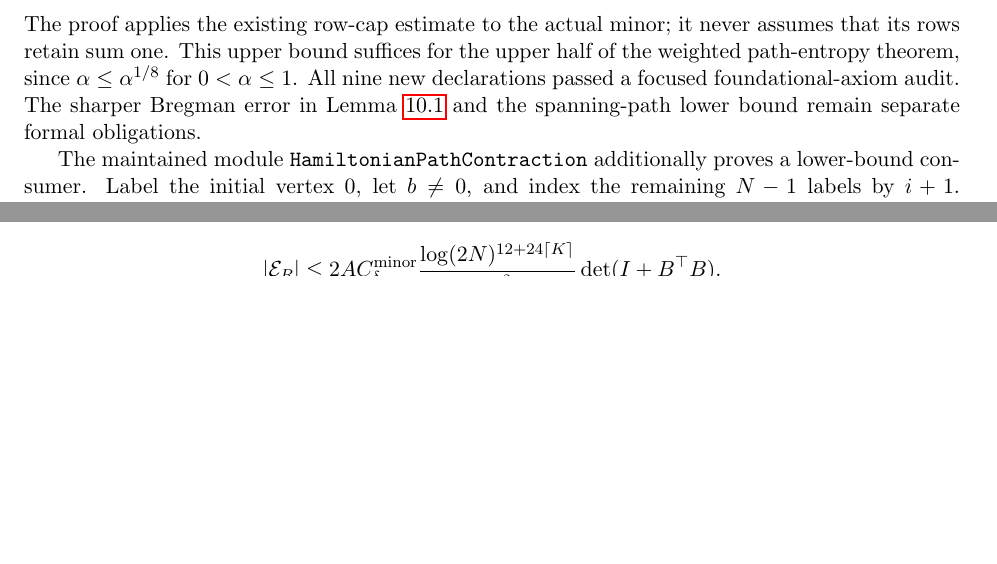
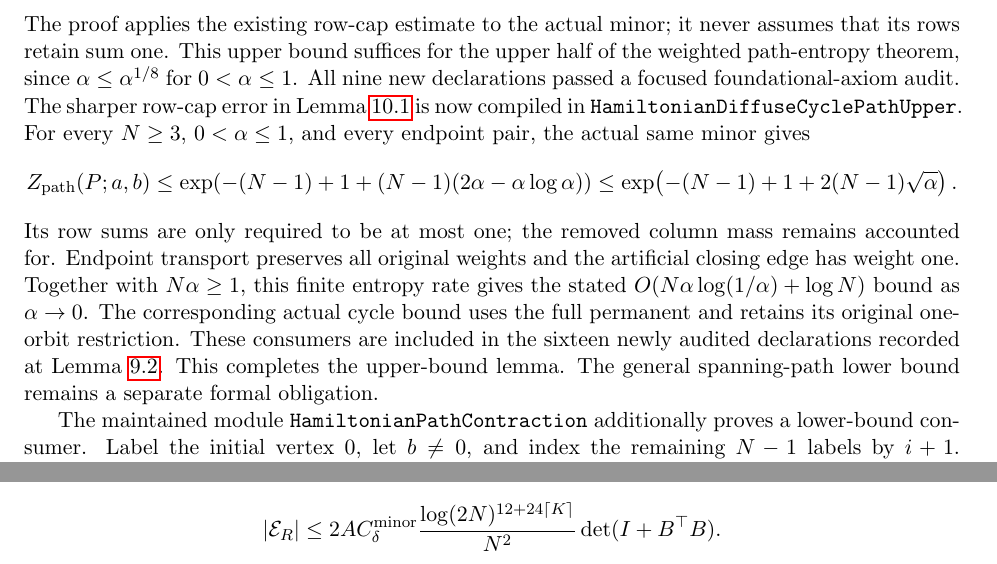
Before and after one commit to kimihiro64/prime-factor-oscillations, a LaTeX paper (paper/weighted-expander-rounding-20261114/main.tex, which reads paper/weighted-expander-rounding-20261114/bipartite-path-entropy.tex): two parts of pages 49 and 132 of 134 before the commit and two parts of pages 50 and 133 of 135 after it, joined at a grey line, cut so that both start at the same text, the shorter picture padded with empty space. Compiled offline with pdfLaTeX.

Commit message:
Complete diffuse permanent and actual endpoint-path entropy upper bounds

```diff
--- a/paper/weighted-expander-rounding-20261114/bipartite-path-entropy.tex
+++ b/paper/weighted-expander-rounding-20261114/bipartite-path-entropy.tex
@@ -71,8 +71,27 @@ it never assumes that its rows retain sum one.
 This upper bound suffices for the upper half of the weighted path-entropy
 theorem, since \(\alpha\leq\alpha^{1/8}\) for \(0<\alpha\leq1\).
 All nine new declarations passed a focused foundational-axiom audit.
-The sharper Bregman error in Lemma~\ref{lem:pathminor} and the spanning-path
-lower bound remain separate formal obligations.
+The sharper row-cap error in Lemma~\ref{lem:pathminor} is now
+compiled in \texttt{HamiltonianDiffuseCyclePathUpper}.
+For every \(N\geq3\), \(0<\alpha\leq1\), and every endpoint pair,
+the actual same minor gives
+\[
+ Z_{\rm path}(P;a,b)\leq
+ \exp\!\left(-(N-1)+1+
+       (N-1)(2\alpha-\alpha\log\alpha)\right)
+ \leq\exp\!\left(-(N-1)+1+2(N-1)\sqrt{\alpha}\right).
+\]
+Its row sums are only required to be at most one; the removed
+column mass remains accounted for. Endpoint transport preserves
+all original weights and the artificial closing edge has weight one.
+Together with \(N\alpha\geq1\), this finite entropy rate gives the
+stated \(O(N\alpha\log(1/\alpha)+\log N)\) bound as \(\alpha\to0\).
+The corresponding actual cycle bound uses the full permanent and
+retains its original one-orbit restriction.
+These consumers are included in the sixteen newly audited
+declarations recorded at Lemma~\ref{lem:diffusepermanent}.
+This completes the upper-bound lemma. The general spanning-path
+lower bound remains a separate formal obligation.
 
 The maintained module \texttt{HamiltonianPathContraction} additionally
 proves a lower-bound consumer. Label the initial vertex \(0\), let
```
Also changed, not shown: paper/weighted-expander-rounding-20261114/weighted-entropy.tex (+49 -0 lines), 4 other files.
